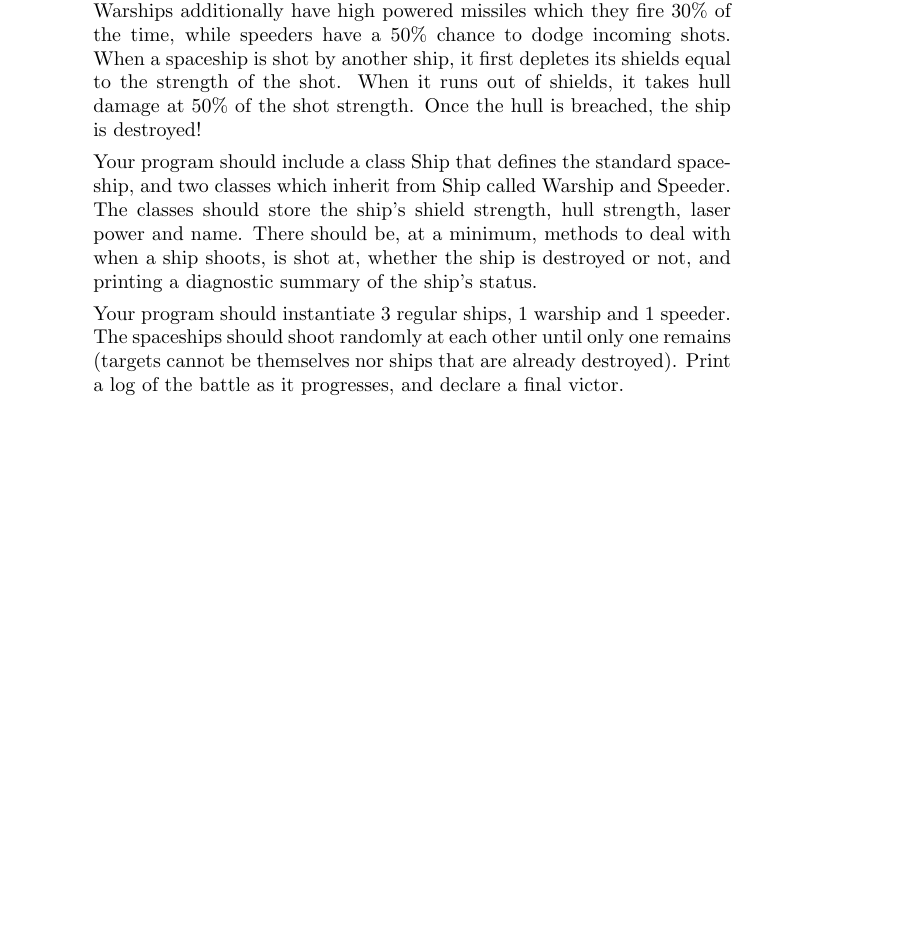
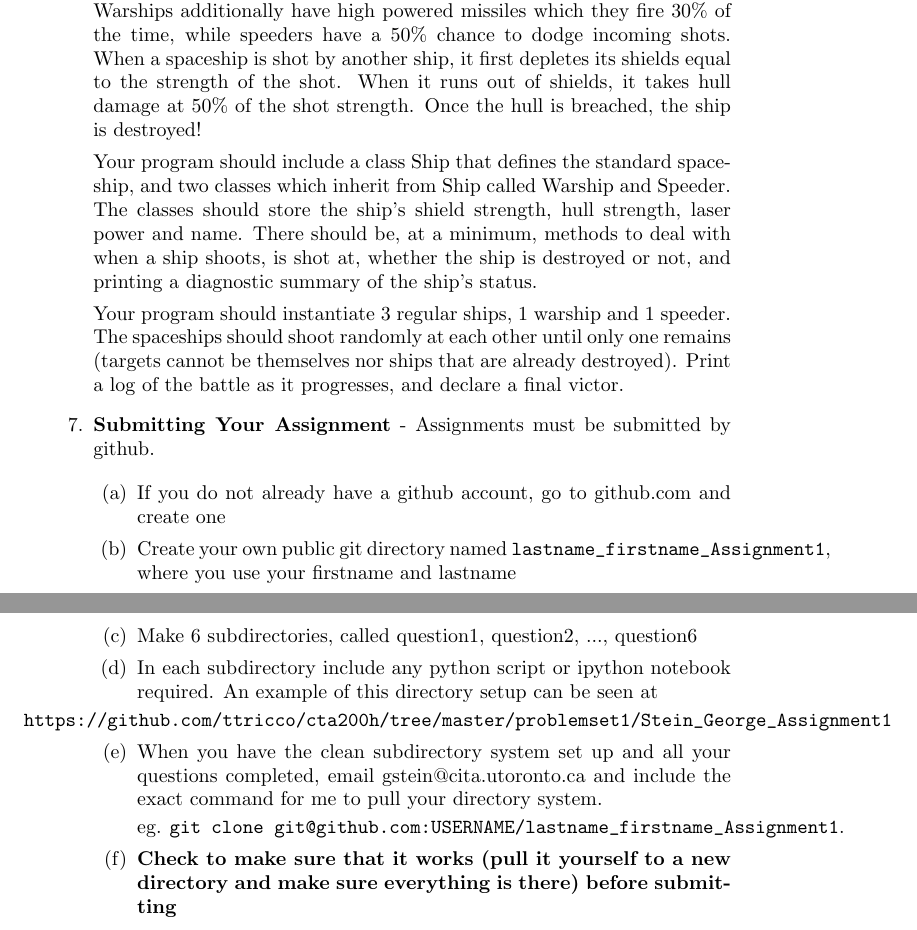
Before and after one commit to ttricco/cta200h, a LaTeX problem sheet (problemset1/problemset1.tex): part of page 3 of 3 before the commit and two parts of pages 3 and 4 of 4 after it, the two joined at a grey line, cut so that both start at the same text, the shorter picture padded with empty space. Compiled offline with pdfLaTeX.

Commit message:
updated homework with submission instructions

```diff
--- a/problemset1/problemset1.tex
+++ b/problemset1/problemset1.tex
@@ -98,8 +98,23 @@ Your program should include a class Ship that defines the standard spaceship, an
 
 Your program should instantiate 3 regular ships, 1 warship and 1 speeder. The spaceships should shoot randomly at each other until only one remains (targets cannot be themselves nor ships that are already destroyed). Print a log of the battle as it progresses, and declare a final victor.
 
+
+\item \textbf{Submitting Your Assignment} - Assignments must be submitted by github.
+
+\begin{enumerate}
+\item If you do not already have a github account, go to github.com and create one
+\item Create your own public git directory named \verb|lastname_firstname_Assignment1|, where you use your firstname and lastname
+\item Make 6 subdirectories, called question1, question2, ..., question6
+\item In each subdirectory include any python script or ipython notebook required. An example of this directory setup can be seen at
+
+\hspace{-2cm}\verb|https://github.com/ttricco/cta200h/tree/master/problemset1/Stein_George_Assignment1|
+\item When you have the clean subdirectory system set up and all your questions completed, email gstein@cita.utoronto.ca and include the exact command for me to pull your directory system.
+
+eg. \verb|git clone git@github.com:USERNAME/lastname_firstname_Assignment1|.
+\item \textbf{Check to make sure that it works (pull it yourself to a new directory and make sure everything is there) before submitting}
+
+\end{enumerate}
 \end{enumerate}
 
 
-
 \end{document}
```
Also changed, not shown: problemset1/problemset1.pdf, problemset1/problemset1.tex (2 more changed lines).
